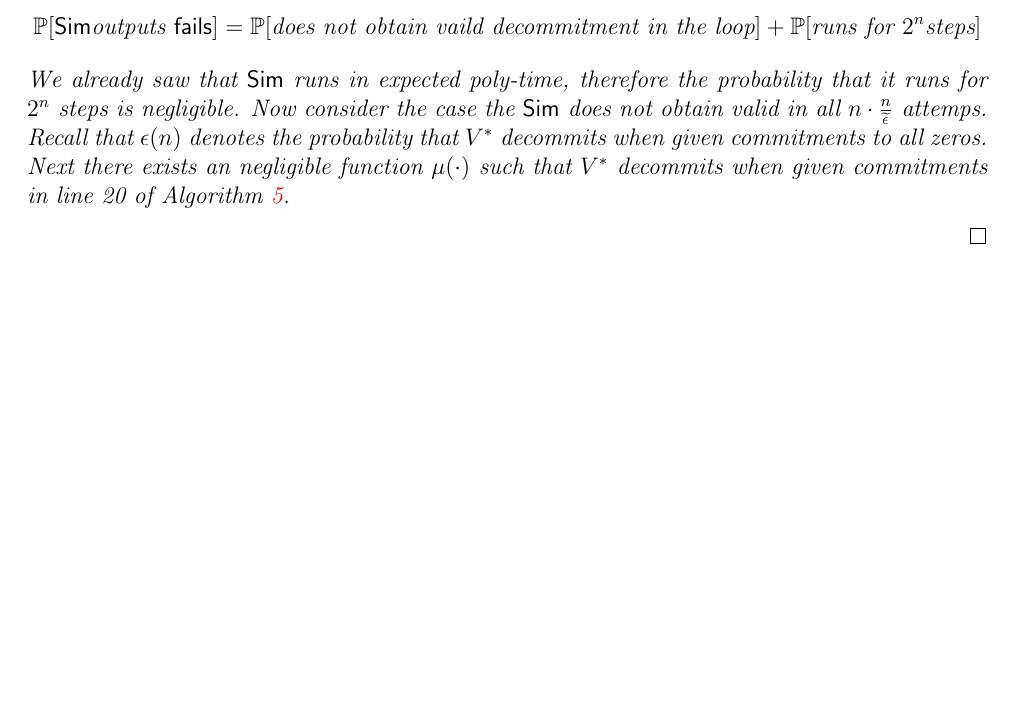
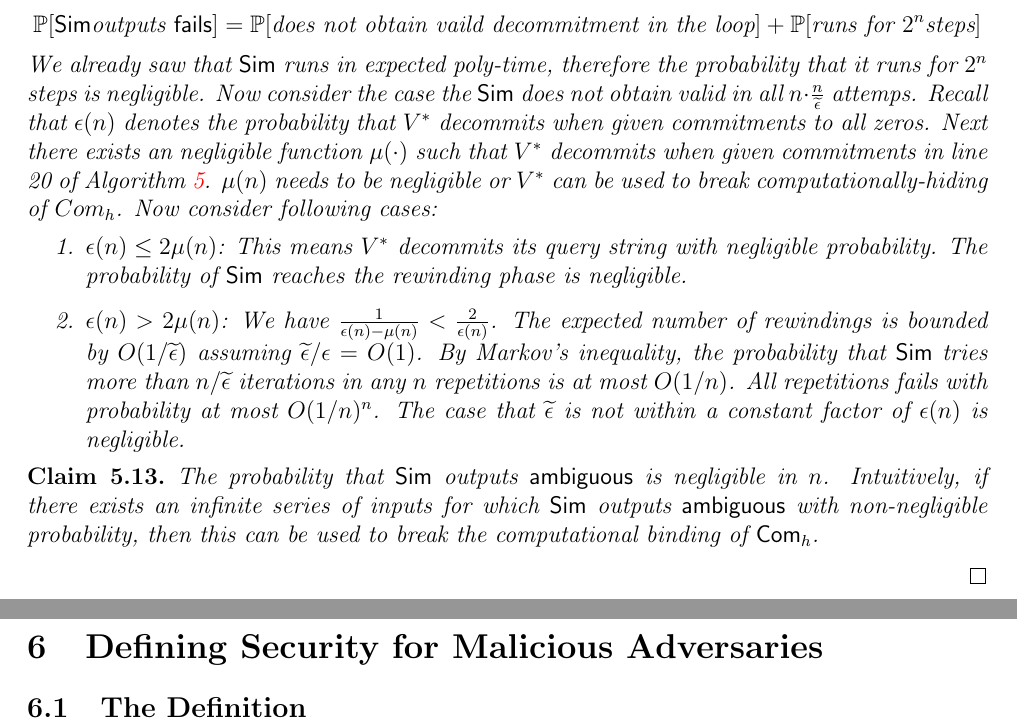
Before and after one commit to Daeno/crypto-notes, a LaTeX document (crypto-lecture.tex, which reads how-to-simulate-it.tex): part of page 10 of 11 before the commit and two parts of pages 10 and 12 of 12 after it, the two joined at a grey line, cut so that both start at the same text, the shorter picture padded with empty space. Compiled offline with pdfLaTeX.

Commit message:
Ch5 finished

```diff
--- a/how-to-simulate-it.tex
+++ b/how-to-simulate-it.tex
@@ -406,7 +406,16 @@ $$poly(n)\cdot\epsilon(n)\cdot(\frac{12n}{\epsilon(n)}+n\cdot\frac{n}{\widetilde
 Notice that:
 $$\Pr[\simu \text{outputs \sf fails}]=\Pr[\text{does not obtain vaild decommitment in the loop}]+\Pr[\text{runs for }2^n\text{steps}]$$
 We already saw that $\simu$ runs in expected poly-time, therefore the probability that it runs for $2^n$ steps is negligible.
-Now consider the case the $\simu$ does not obtain valid in all $n\cdot\frac{n}{\widetilde{\epsilon}}$ attemps. Recall that $\epsilon(n)$ denotes the probability that $V^*$ decommits when given commitments to all zeros. Next there exists an negligible function $\mu(\cdot)$ such that $V^*$ decommits when given commitments in line 20 of Algorithm \ref{alg:zk-3-color-constant-sim}.
+Now consider the case the $\simu$ does not obtain valid in all $n\cdot\frac{n}{\widetilde{\epsilon}}$ attemps. Recall that $\epsilon(n)$ denotes the probability that $V^*$ decommits when given commitments to all zeros. Next there exists an negligible function $\mu(\cdot)$ such that $V^*$ decommits when given commitments in line 20 of Algorithm \ref{alg:zk-3-color-constant-sim}. $\mu(n)$ needs to be negligible or $V^*$ can be used to break {\it computationally-hiding} of $Com_h$. Now consider following cases:
+\begin{enumerate}
+\item $\epsilon(n)\leq 2\mu(n)$: This means $V^*$ decommits its query string with negligible probability. The probability of $\simu$ reaches the rewinding phase is negligible.
+\item $\epsilon(n)> 2\mu(n)$: We have $\frac{1}{\epsilon(n)-\mu(n)}<\frac{2}{\epsilon(n)}$. The expected number of rewindings is bounded by $O(1/\widetilde{\epsilon})$ assuming $\widetilde{\epsilon}/\epsilon=O(1)$. By Markov's inequality, the probability that $\simu$ tries more than $n/\widetilde{\epsilon}$ iterations in any $n$ repetitions is at most $O(1/n)$. All repetitions fails with probability at most $O(1/n)^n$.
+The case that $\widetilde{\epsilon}$ is not within a constant factor of $\epsilon(n)$ is negligible.
+\end{enumerate}
+\end{claim}
+
+\begin{claim} The probability that $\simu$ outputs {\sf ambiguous} is negligible in $n$.
+Intuitively, if there exists an infinite series of inputs for which $\simu$ outputs {\sf ambiguous} with non-negligible probability, then this can be used to break the computational binding of $\com_h$.
 \end{claim}
 
 \begin{algorithm}
@@ -452,6 +461,10 @@ $\simu^{V^*(x,z,r,\cdot)}(G;r)$\;
 
 \end{proof}
 
+\section{Defining Security for Malicious Adversaries}
+\subsection{The Definition}
+
+
 
 \insertbibliography{crypto}
 \nocite{*}
```
